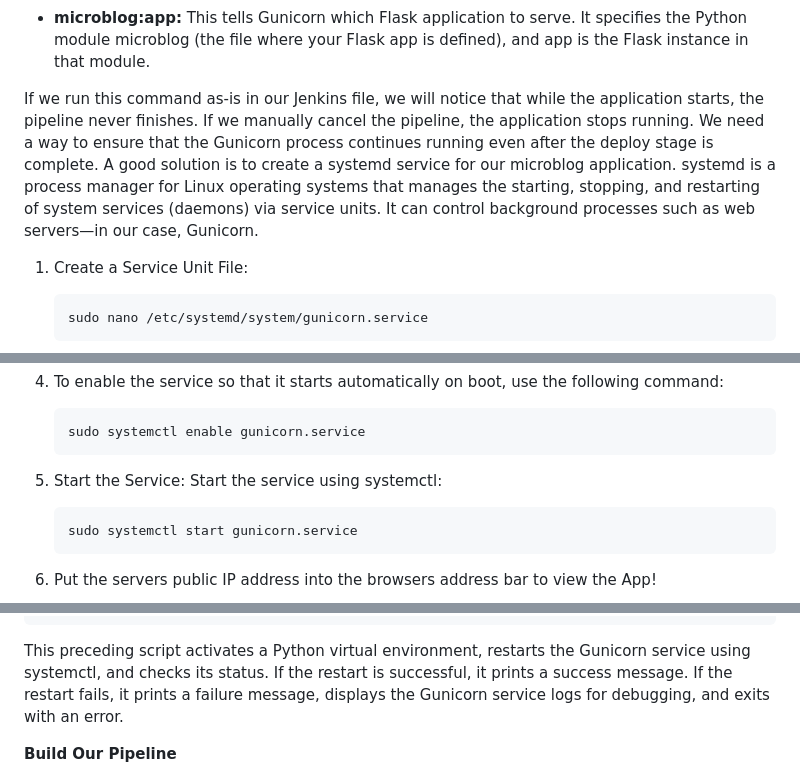
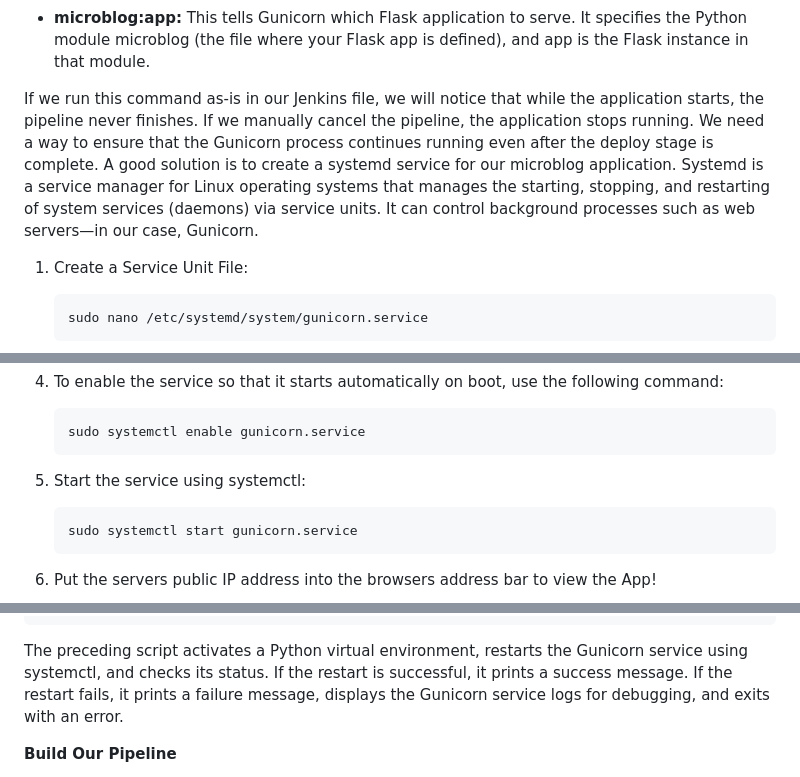
Before and after one commit to tjwkura5/microblog_EC2_deployment, a Markdown page: stuff.md, 3 parts joined by grey strips. GitHub-like rendering.

````diff
--- a/stuff.md
+++ b/stuff.md
@@ -354,7 +354,7 @@ gunicorn -b :5000 -w 4 microblog:app
 
 * **microblog:app:** This tells Gunicorn which Flask application to serve. It specifies the Python module microblog (the file where your Flask app is defined), and app is the Flask instance in that module.
 
-If we run this command as-is in our Jenkins file, we will notice that while the application starts, the pipeline never finishes. If we manually cancel the pipeline, the application stops running. We need a way to ensure that the Gunicorn process continues running even after the deploy stage is complete. A good solution is to create a systemd service for our microblog application. systemd is a process manager for Linux operating systems that manages the starting, stopping, and restarting of system services (daemons) via service units. It can control background processes such as web servers—in our case, Gunicorn.
+If we run this command as-is in our Jenkins file, we will notice that while the application starts, the pipeline never finishes. If we manually cancel the pipeline, the application stops running. We need a way to ensure that the Gunicorn process continues running even after the deploy stage is complete. A good solution is to create a systemd service for our microblog application. Systemd is a service manager for Linux operating systems that manages the starting, stopping, and restarting of system services (daemons) via service units. It can control background processes such as web servers—in our case, Gunicorn.
 
 1. Create a Service Unit File:
 
@@ -389,7 +389,7 @@ If we run this command as-is in our Jenkins file, we will notice that while the
     sudo systemctl enable gunicorn.service
     ```
 
-5. Start the Service: Start the service using systemctl:
+5. Start the service using systemctl:
 
     ```
     sudo systemctl start gunicorn.service
@@ -437,7 +437,7 @@ else
 fi
 '''
 ```
-This preceding script activates a Python virtual environment, restarts the Gunicorn service using systemctl, and checks its status. If the restart is successful, it prints a success message. If the restart fails, it prints a failure message, displays the Gunicorn service logs for debugging, and exits with an error.
+The preceding script activates a Python virtual environment, restarts the Gunicorn service using systemctl, and checks its status. If the restart is successful, it prints a success message. If the restart fails, it prints a failure message, displays the Gunicorn service logs for debugging, and exits with an error.
 
 **Build Our Pipeline**
 
````
Also changed, not shown: other parts of stuff.md (+11 -7 lines).
